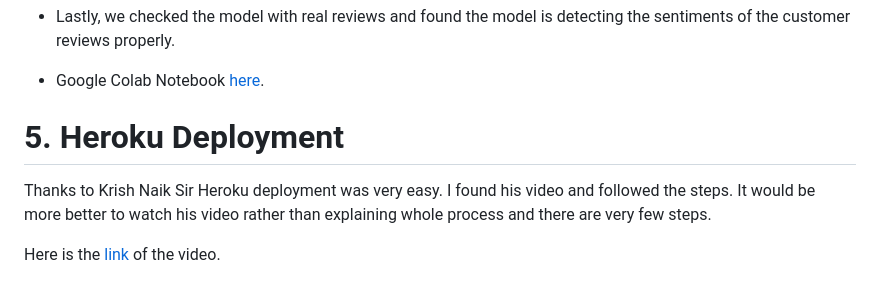
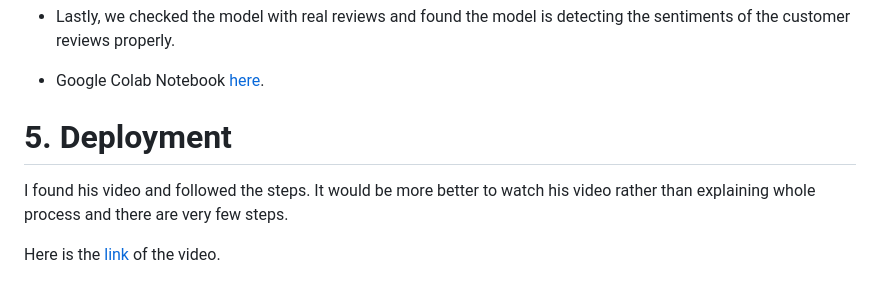
Before and after one commit to kunalk276/restaurant-review-analysis, a Markdown page: README.md, the part around the change. Rendered like a GitHub page.

```diff
--- a/README.md
+++ b/README.md
@@ -147,9 +147,9 @@ Then stored those words which are not a stopword or any English punctuation.
 
 * Google Colab Notebook [here](https://colab.research.google.com/drive/1kblB-lavQTm9eRWlGQMwdKLKnE8hUymW?usp=sharing).
 
-# 5. Heroku Deployment
+# 5.  Deployment
 
-Thanks to Krish Naik Sir Heroku deployment was very easy. I found his video and followed the steps. It would be more better to watch his video rather than explaining whole process and there are very few steps.
+ I found his video and followed the steps. It would be more better to watch his video rather than explaining whole process and there are very few steps.
 
 Here is the [link](https://youtu.be/mrExsjcvF4o) of the video.
 
```
